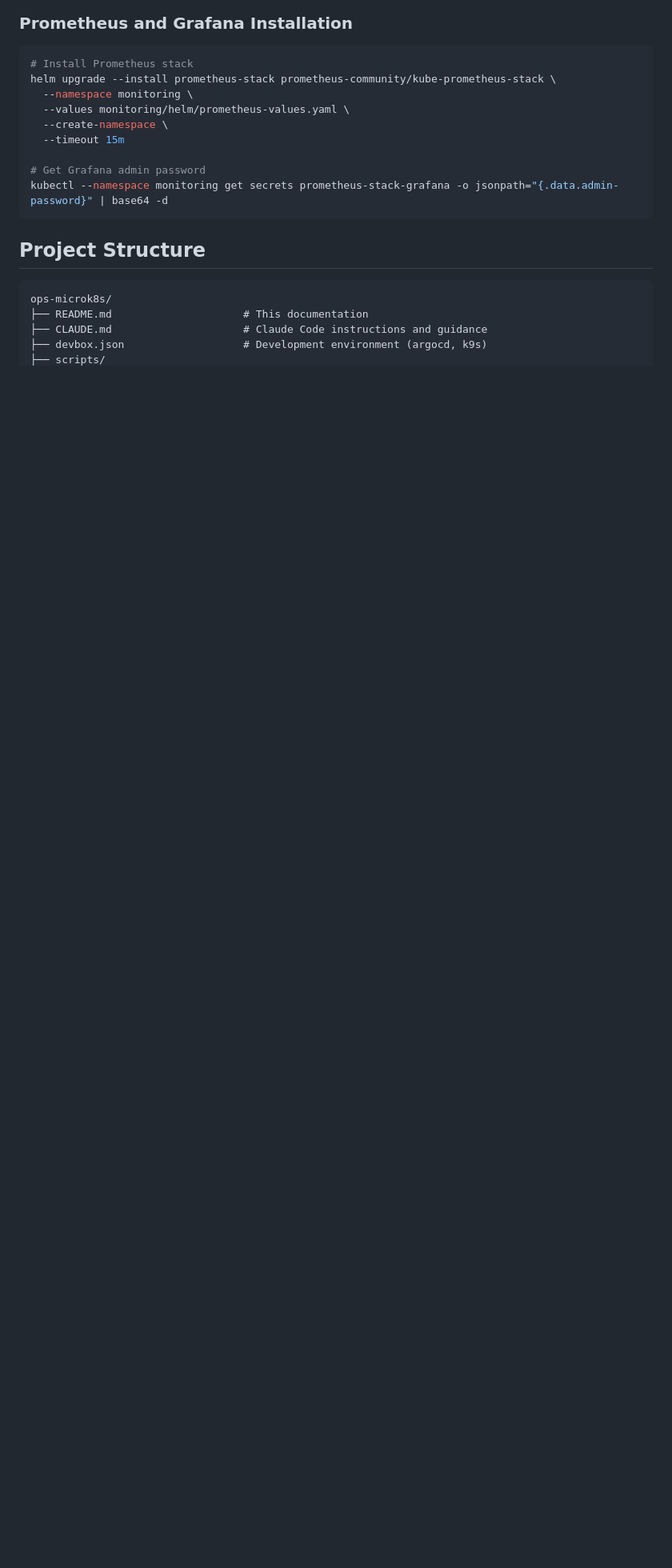
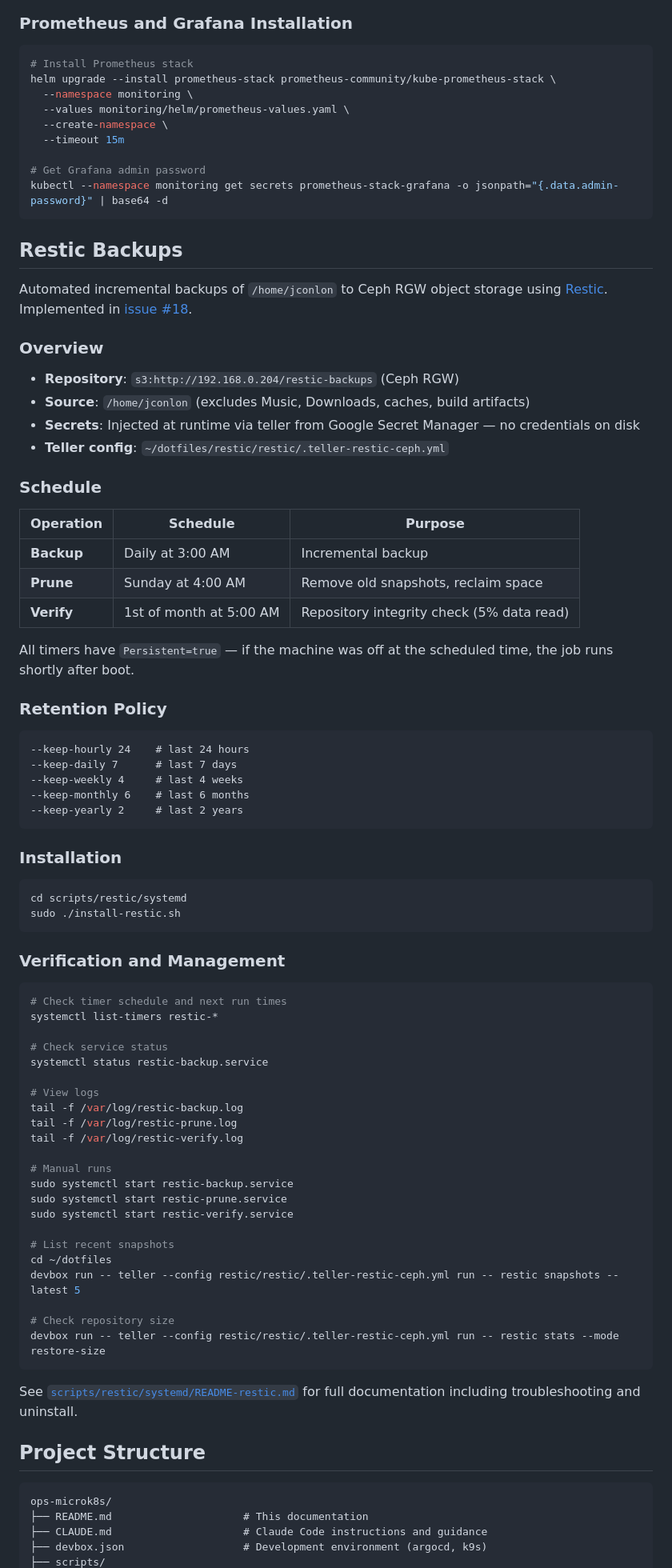
Before and after one commit to jconlon/ops-microk8s, a Markdown page: README.md, the part around one of its changes. Shown at 80% size. GitHub-like rendering; blank space fills up the shorter version.

Commit message:
Add Restic backup documentation to README
Documents the automated restic backup system implemented in issue #18:
schedule (daily/weekly/monthly), retention policy, installation, and
key verification commands. Also updates the project structure tree to
reflect current state (restic/, teller/, postgresql backup app, etc).

Co-Authored-By: Claude Sonnet 4.6 <noreply@anthropic.com>

````diff
--- a/README.md
+++ b/README.md
@@ -158,6 +158,73 @@ helm upgrade --install prometheus-stack prometheus-community/kube-prometheus-sta
 kubectl --namespace monitoring get secrets prometheus-stack-grafana -o jsonpath="{.data.admin-password}" | base64 -d
 ```
 
+## Restic Backups
+
+Automated incremental backups of `/home/jconlon` to Ceph RGW object storage using [Restic](https://restic.readthedocs.io/). Implemented in [issue #18](https://github.com/jconlon/ops-microk8s/issues/18).
+
+### Overview
+
+- **Repository**: `s3:http://192.168.0.204/restic-backups` (Ceph RGW)
+- **Source**: `/home/jconlon` (excludes Music, Downloads, caches, build artifacts)
+- **Secrets**: Injected at runtime via teller from Google Secret Manager — no credentials on disk
+- **Teller config**: `~/dotfiles/restic/restic/.teller-restic-ceph.yml`
+
+### Schedule
+
+| Operation | Schedule | Purpose |
+|-----------|----------|---------|
+| **Backup** | Daily at 3:00 AM | Incremental backup |
+| **Prune** | Sunday at 4:00 AM | Remove old snapshots, reclaim space |
+| **Verify** | 1st of month at 5:00 AM | Repository integrity check (5% data read) |
+
+All timers have `Persistent=true` — if the machine was off at the scheduled time, the job runs shortly after boot.
+
+### Retention Policy
+
+```
+--keep-hourly 24    # last 24 hours
+--keep-daily 7      # last 7 days
+--keep-weekly 4     # last 4 weeks
+--keep-monthly 6    # last 6 months
+--keep-yearly 2     # last 2 years
+```
+
+### Installation
+
+```bash
+cd scripts/restic/systemd
+sudo ./install-restic.sh
+```
+
+### Verification and Management
+
+```bash
+# Check timer schedule and next run times
+systemctl list-timers restic-*
+
+# Check service status
+systemctl status restic-backup.service
+
+# View logs
+tail -f /var/log/restic-backup.log
+tail -f /var/log/restic-prune.log
+tail -f /var/log/restic-verify.log
+
+# Manual runs
+sudo systemctl start restic-backup.service
+sudo systemctl start restic-prune.service
+sudo systemctl start restic-verify.service
+
+# List recent snapshots
+cd ~/dotfiles
+devbox run -- teller --config restic/restic/.teller-restic-ceph.yml run -- restic snapshots --latest 5
+
+# Check repository size
+devbox run -- teller --config restic/restic/.teller-restic-ceph.yml run -- restic stats --mode restore-size
+```
+
+See [`scripts/restic/systemd/README-restic.md`](scripts/restic/systemd/README-restic.md) for full documentation including troubleshooting and uninstall.
+
 ## Project Structure
 
 ```
````
Also changed, not shown: other parts of README.md (+15 -2 lines).
